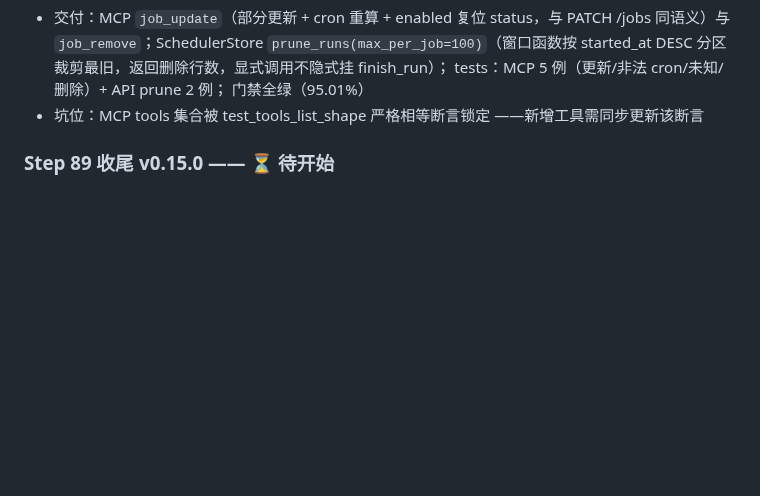
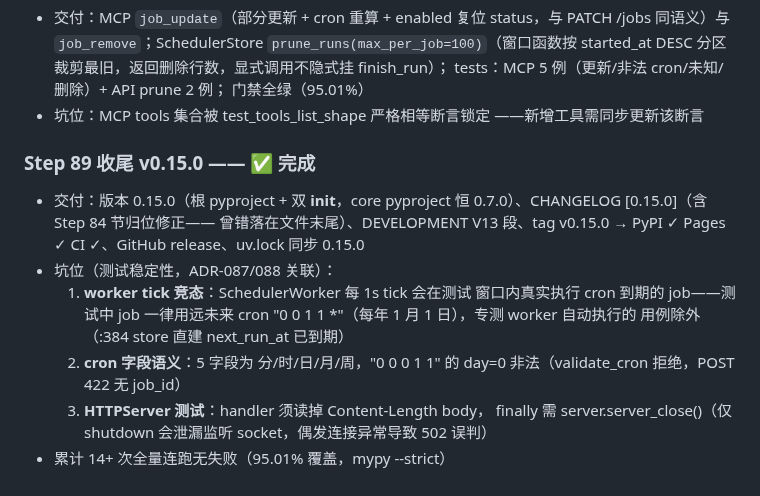
Before and after one commit to Jackxiaozhiren/datasentry, a Markdown page: docs/V13_DEV_PROMPT.md, the part around the change. GitHub-like rendering; blank space fills up the shorter version.

Commit message:
docs: close V13 plan, v0.15.0 shipped

```diff
--- a/docs/V13_DEV_PROMPT.md
+++ b/docs/V13_DEV_PROMPT.md
@@ -140,4 +140,20 @@ V13 = **调度管理面三面补齐（CLI/HTTP API/MCP 同源）+ 生命周期
 - 坑位：MCP tools 集合被 test_tools_list_shape 严格相等断言锁定
   ——新增工具需同步更新该断言
 
-### Step 89 收尾 v0.15.0 —— ⏳ 待开始
+### Step 89 收尾 v0.15.0 —— ✅ 完成
+
+- 交付：版本 0.15.0（根 pyproject + 双 __init__，core pyproject
+  恒 0.7.0）、CHANGELOG [0.15.0]（含 Step 84 节归位修正——
+  曾错落在文件末尾）、DEVELOPMENT V13 段、tag v0.15.0 → PyPI
+  ✓ Pages ✓ CI ✓、GitHub release、uv.lock 同步 0.15.0
+- 坑位（测试稳定性，ADR-087/088 关联）：
+  1. **worker tick 竞态**：SchedulerWorker 每 1s tick 会在测试
+     窗口内真实执行 cron 到期的 job——测试中 job 一律用远未来
+     cron "0 0 1 1 *"（每年 1 月 1 日），专测 worker 自动执行的
+     用例除外（:384 store 直建 next_run_at 已到期）
+  2. **cron 字段语义**：5 字段为 分/时/日/月/周，"0 0 0 1 1"
+     的 day=0 非法（validate_cron 拒绝，POST 422 无 job_id）
+  3. **HTTPServer 测试**：handler 须读掉 Content-Length body，
+     finally 需 server.server_close()（仅 shutdown 会泄漏监听
+     socket，偶发连接异常导致 502 误判）
+- 累计 14+ 次全量连跑无失败（95.01% 覆盖，mypy --strict）
```
